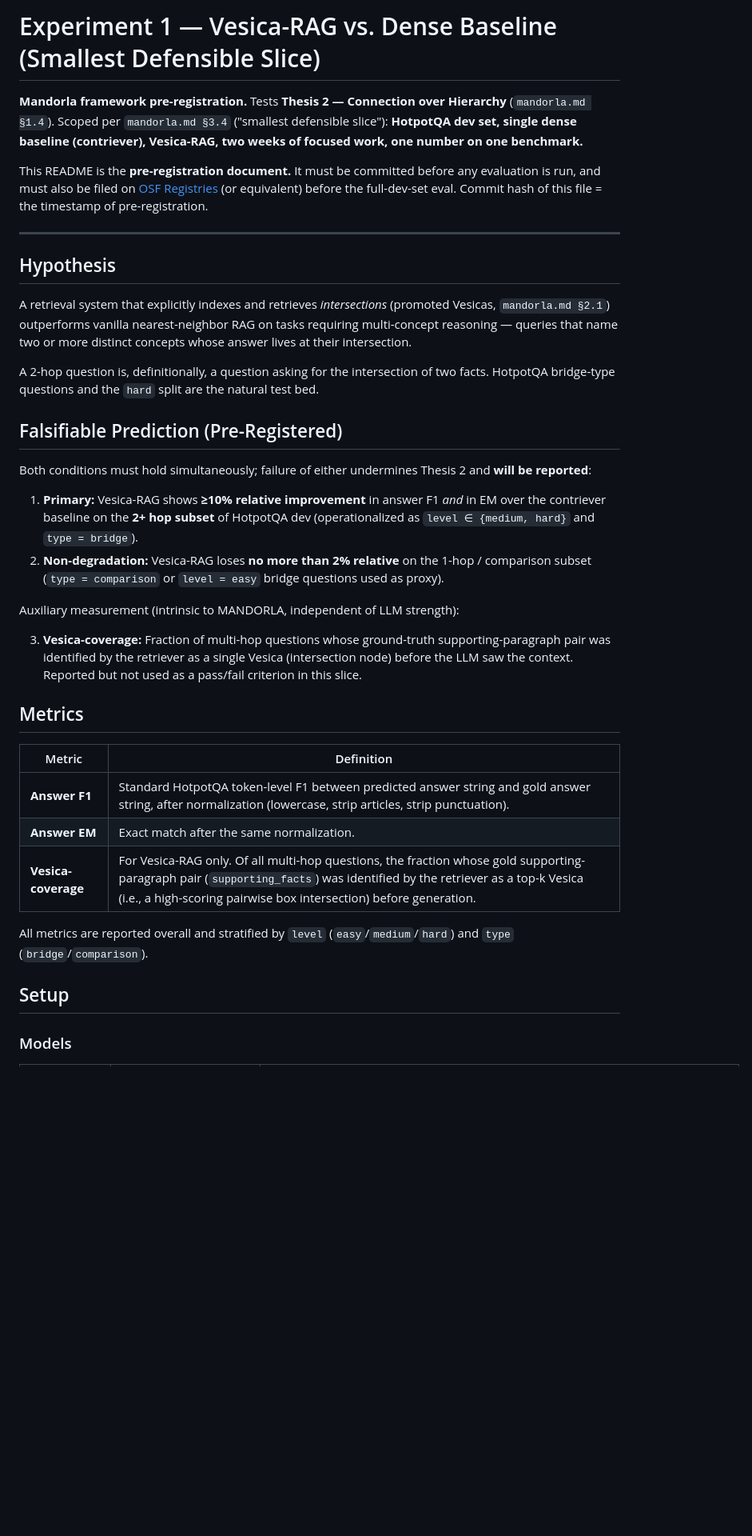
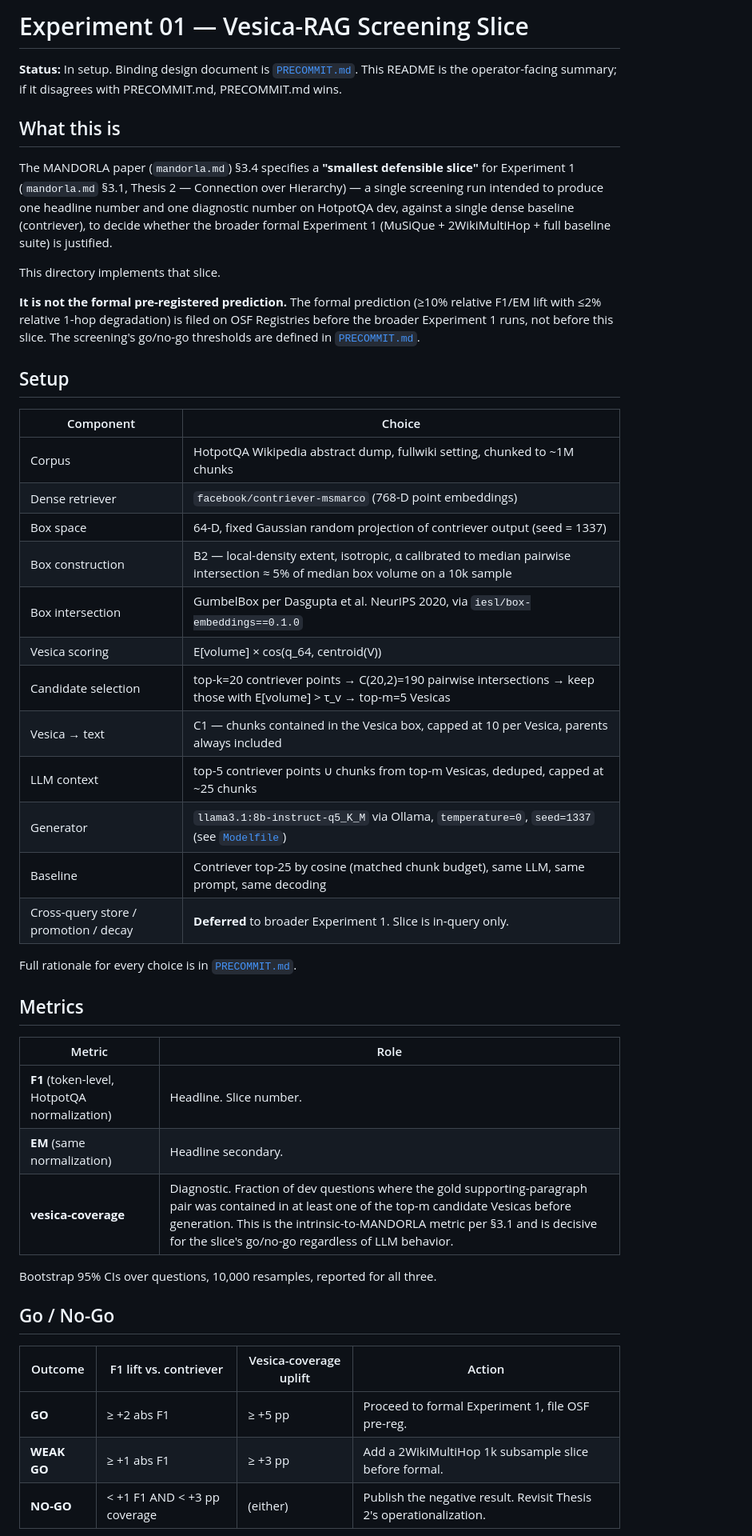
Before and after one commit to runascode/mandorla, a Markdown page: experiments/exp1-vesica-rag/README.md, the part around one of its changes. Shown at 80% size. Rendered like a GitHub page; blank space fills up the shorter version.

```diff
--- a/experiments/exp1-vesica-rag/README.md
+++ b/experiments/exp1-vesica-rag/README.md
@@ -1,39 +1,49 @@
-# Experiment 1 — Vesica-RAG vs. Dense Baseline (Smallest Defensible Slice)
+# Experiment 01 — Vesica-RAG Screening Slice
 
-**Mandorla framework pre-registration.** Tests **Thesis 2 — Connection over Hierarchy** (`mandorla.md §1.4`). Scoped per `mandorla.md §3.4` ("smallest defensible slice"): **HotpotQA dev set, single dense baseline (contriever), Vesica-RAG, two weeks of focused work, one number on one benchmark.**
+**Status:** In setup. Binding design document is [`PRECOMMIT.md`](./PRECOMMIT.md). This README is the operator-facing summary; if it disagrees with PRECOMMIT.md, PRECOMMIT.md wins.
 
-This README is the **pre-registration document.** It must be committed before any evaluation is run, and must also be filed on [OSF Registries](https://osf.io/registries) (or equivalent) before the full-dev-set eval. Commit hash of this file = the timestamp of pre-registration.
+## What this is
 
----
+The MANDORLA paper (`mandorla.md`) §3.4 specifies a **"smallest defensible slice"** for Experiment 1 (`mandorla.md` §3.1, Thesis 2 — Connection over Hierarchy) — a single screening run intended to produce one headline number and one diagnostic number on HotpotQA dev, against a single dense baseline (contriever), to decide whether the broader formal Experiment 1 (MuSiQue + 2WikiMultiHop + full baseline suite) is justified.
 
-## Hypothesis
+This directory implements that slice.
 
-A retrieval system that explicitly indexes and retrieves *intersections* (promoted Vesicas, `mandorla.md §2.1`) outperforms vanilla nearest-neighbor RAG on tasks requiring multi-concept reasoning — queries that name two or more distinct concepts whose answer lives at their intersection.
+**It is not the formal pre-registered prediction.** The formal prediction (≥10% relative F1/EM lift with ≤2% relative 1-hop degradation) is filed on OSF Registries before the broader Experiment 1 runs, not before this slice. The screening's go/no-go thresholds are defined in [`PRECOMMIT.md`](./PRECOMMIT.md).
 
-A 2-hop question is, definitionally, a question asking for the intersection of two facts. HotpotQA bridge-type questions and the `hard` split are the natural test bed.
+## Setup
 
-## Falsifiable Prediction (Pre-Registered)
+| Component | Choice |
+|---|---|
+| Corpus | HotpotQA Wikipedia abstract dump, fullwiki setting, chunked to ~1M chunks |
+| Dense retriever | `facebook/contriever-msmarco` (768-D point embeddings) |
+| Box space | 64-D, fixed Gaussian random projection of contriever output (seed = 1337) |
+| Box construction | B2 — local-density extent, isotropic, α calibrated to median pairwise intersection ≈ 5% of median box volume on a 10k sample |
+| Box intersection | GumbelBox per Dasgupta et al. NeurIPS 2020, via `iesl/box-embeddings==0.1.0` |
+| Vesica scoring | E[volume] × cos(q_64, centroid(V)) |
+| Candidate selection | top-k=20 contriever points → C(20,2)=190 pairwise intersections → keep those with E[volume] > τ_v → top-m=5 Vesicas |
+| Vesica → text | C1 — chunks contained in the Vesica box, capped at 10 per Vesica, parents always included |
+| LLM context | top-5 contriever points ∪ chunks from top-m Vesicas, deduped, capped at ~25 chunks |
+| Generator | `llama3.1:8b-instruct-q5_K_M` via Ollama, `temperature=0`, `seed=1337` (see [`Modelfile`](./Modelfile)) |
+| Baseline | Contriever top-25 by cosine (matched chunk budget), same LLM, same prompt, same decoding |
+| Cross-query store / promotion / decay | **Deferred** to broader Experiment 1. Slice is in-query only. |
 
-Both conditions must hold simultaneously; failure of either undermines Thesis 2 and **will be reported**:
-
-1. **Primary:** Vesica-RAG shows **≥10% relative improvement** in answer F1 *and* in EM over the contriever baseline on the **2+ hop subset** of HotpotQA dev (operationalized as `level ∈ {medium, hard}` and `type = bridge`).
-2. **Non-degradation:** Vesica-RAG loses **no more than 2% relative** on the 1-hop / comparison subset (`type = comparison` or `level = easy` bridge questions used as proxy).
-
-Auxiliary measurement (intrinsic to MANDORLA, independent of LLM strength):
-
-3. **Vesica-coverage:** Fraction of multi-hop questions whose ground-truth supporting-paragraph pair was identified by the retriever as a single Vesica (intersection node) before the LLM saw the context. Reported but not used as a pass/fail criterion in this slice.
+Full rationale for every choice is in [`PRECOMMIT.md`](./PRECOMMIT.md).
 
 ## Metrics
 
-| Metric | Definition |
+| Metric | Role |
 |---|---|
-| **Answer F1** | Standard HotpotQA token-level F1 between predicted answer string and gold answer string, after normalization (lowercase, strip articles, strip punctuation). |
-| **Answer EM** | Exact match after the same normalization. |
-| **Vesica-coverage** | For Vesica-RAG only. Of all multi-hop questions, the fraction whose gold supporting-paragraph pair (`supporting_facts`) was identified by the retriever as a top-k Vesica (i.e., a high-scoring pairwise box intersection) before generation. |
+| **F1** (token-level, HotpotQA normalization) | Headline. Slice number. |
+| **EM** (same normalization) | Headline secondary. |
+| **vesica-coverage** | Diagnostic. Fraction of dev questions where the gold supporting-paragraph pair was contained in at least one of the top-m candidate Vesicas before generation. This is the intrinsic-to-MANDORLA metric per §3.1 and is decisive for the slice's go/no-go regardless of LLM behavior. |
 
-All metrics are reported overall and stratified by `level` (`easy`/`medium`/`hard`) and `type` (`bridge`/`comparison`).
+Bootstrap 95% CIs over questions, 10,000 resamples, reported for all three.
 
-## Setup
+## Go / No-Go
 
-### Models
+| Outcome | F1 lift vs. contriever | Vesica-coverage uplift | Action |
+|---|---|---|---|
+| **GO** | ≥ +2 abs F1 | ≥ +5 pp | Proceed to formal Experiment 1, file OSF pre-reg. |
+| **WEAK GO** | ≥ +1 abs F1 | ≥ +3 pp | Add a 2WikiMultiHop 1k subsample slice before formal. |
+| **NO-GO** | < +1 F1 AND < +3 pp coverage | (either) | Publish the negative result. Revisit Thesis 2's operationalization. |
 
```
Also changed, not shown: other parts of experiments/exp1-vesica-rag/README.md (+32 -66 lines), experiments/exp1-vesica-rag/PRECOMMIT.md (added, +230 -0 lines).
